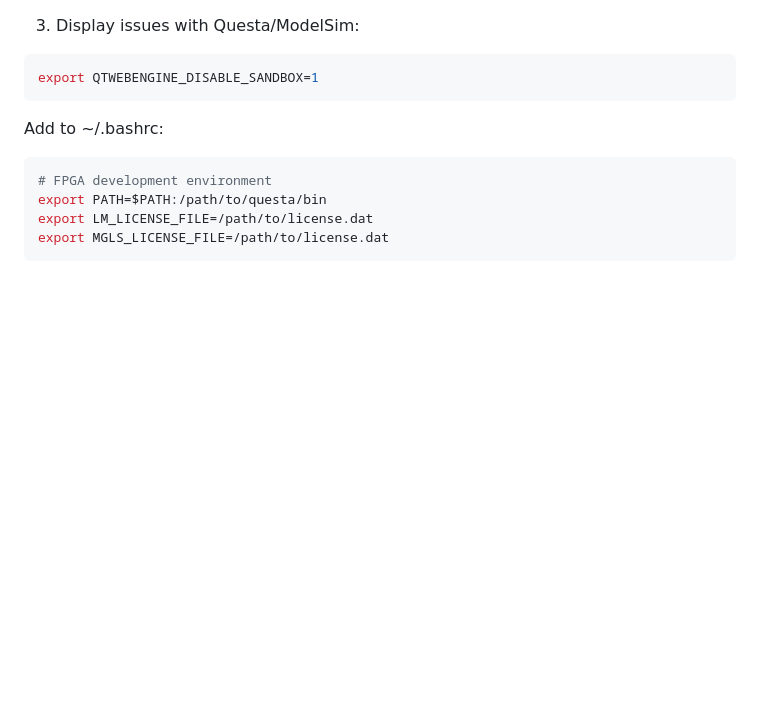
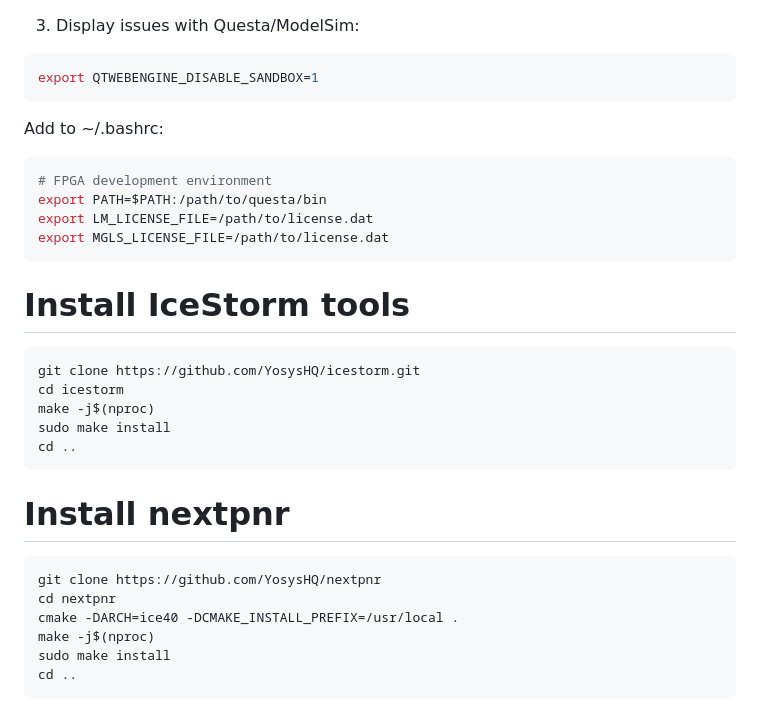
Before and after one commit to allen-munsch/N-BKIS-, a Markdown page: fpga/README.md, the part around the change. Rendered like a GitHub page; blank space fills up the shorter version.

````diff
--- a/fpga/README.md
+++ b/fpga/README.md
@@ -324,3 +324,24 @@ export PATH=$PATH:/path/to/questa/bin
 export LM_LICENSE_FILE=/path/to/license.dat
 export MGLS_LICENSE_FILE=/path/to/license.dat
 ```
+
+# Install IceStorm tools
+
+```
+git clone https://github.com/YosysHQ/icestorm.git
+cd icestorm
+make -j$(nproc)
+sudo make install
+cd ..
+```
+
+# Install nextpnr
+
+```
+git clone https://github.com/YosysHQ/nextpnr
+cd nextpnr
+cmake -DARCH=ice40 -DCMAKE_INSTALL_PREFIX=/usr/local .
+make -j$(nproc)
+sudo make install
+cd ..
+```
````
